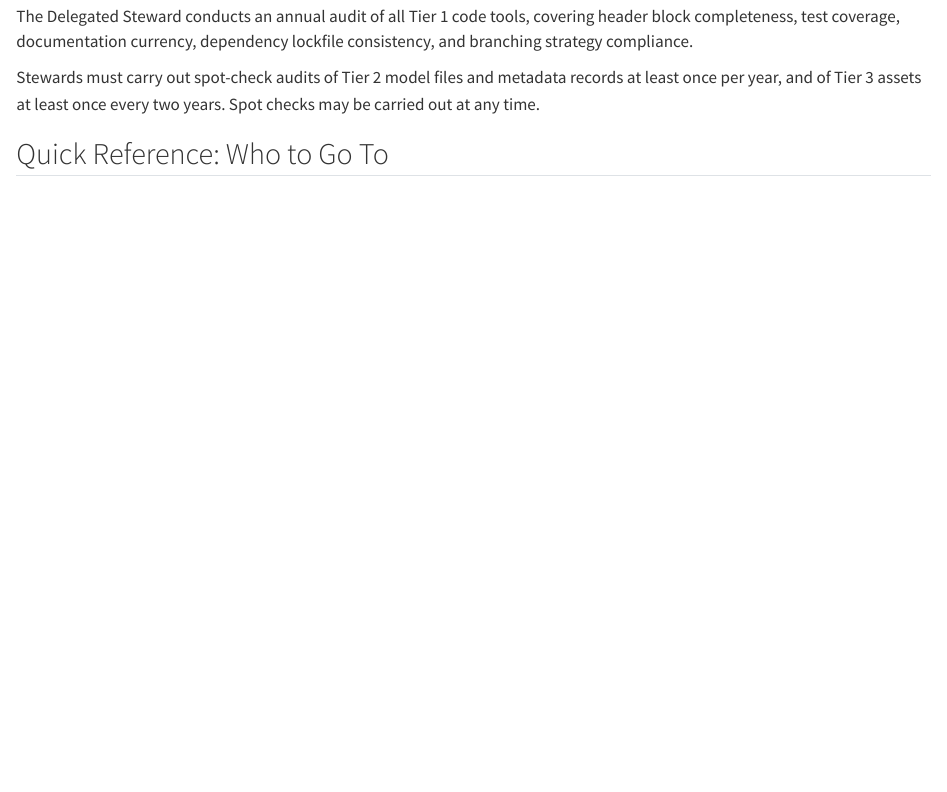
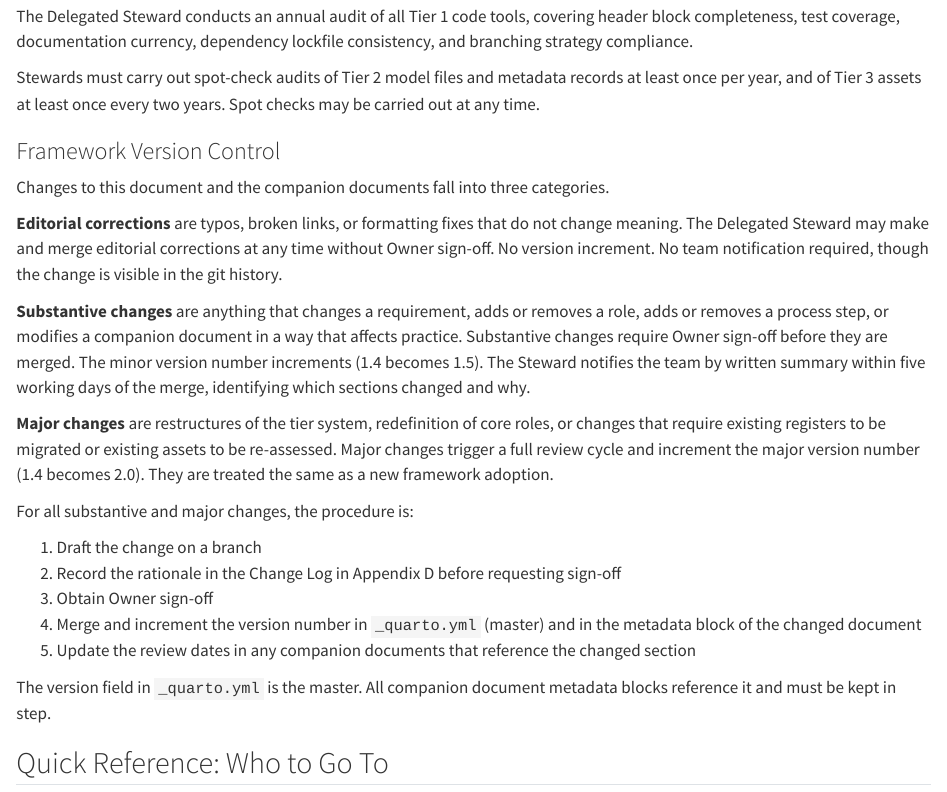
Before and after one commit to JonPayneEA/Governance, a Quarto document (01-governance-framework.qmd): the page in a window 1100 px wide, from 14110 px down. Rendered offline with R 4.5, knitr and Pandoc in place of Quarto, with nearby package versions.

Commit message:
Add framework version control policy (Weakness 8)
New Framework Version Control subsection in Review and Compliance defines
three change categories (editorial, substantive, major) with approval routes,
version increment rules, and team notification requirements. _quarto.yml is
the master version; companion document metadata blocks must be kept in step.
Weakness 8 marked resolved in Appendix D.

https://claude.ai/code/session_014uLXnuucrLZEhzvrP5xCA8

```diff
--- a/01-governance-framework.qmd
+++ b/01-governance-framework.qmd
@@ -391,6 +391,26 @@ The Delegated Steward conducts an annual audit of all Tier 1 code tools, coverin
 
 Stewards must carry out spot-check audits of Tier 2 model files and metadata records at least once per year, and of Tier 3 assets at least once every two years. Spot checks may be carried out at any time.
 
+### Framework Version Control
+
+Changes to this document and the companion documents fall into three categories.
+
+**Editorial corrections** are typos, broken links, or formatting fixes that do not change meaning. The Delegated Steward may make and merge editorial corrections at any time without Owner sign-off. No version increment. No team notification required, though the change is visible in the git history.
+
+**Substantive changes** are anything that changes a requirement, adds or removes a role, adds or removes a process step, or modifies a companion document in a way that affects practice. Substantive changes require Owner sign-off before they are merged. The minor version number increments (1.4 becomes 1.5). The Steward notifies the team by written summary within five working days of the merge, identifying which sections changed and why.
+
+**Major changes** are restructures of the tier system, redefinition of core roles, or changes that require existing registers to be migrated or existing assets to be re-assessed. Major changes trigger a full review cycle and increment the major version number (1.4 becomes 2.0). They are treated the same as a new framework adoption.
+
+For all substantive and major changes, the procedure is:
+
+1. Draft the change on a branch
+2. Record the rationale in the Change Log in Appendix D before requesting sign-off
+3. Obtain Owner sign-off
+4. Merge and increment the version number in `_quarto.yml` (master) and in the metadata block of the changed document
+5. Update the review dates in any companion documents that reference the changed section
+
+The version field in `_quarto.yml` is the master. All companion document metadata blocks reference it and must be kept in step.
+
 ## Quick Reference: Who to Go To
 
 | Question or task | Go to |
```
Also changed, not shown: d-upcoming-changes.qmd (+9 -2 lines).
